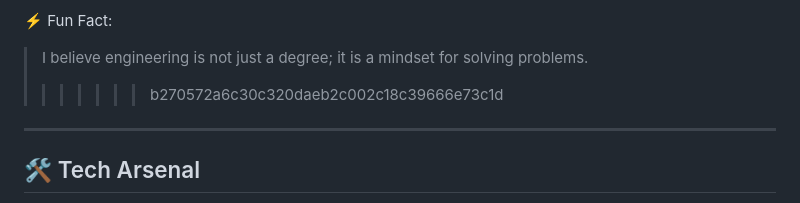
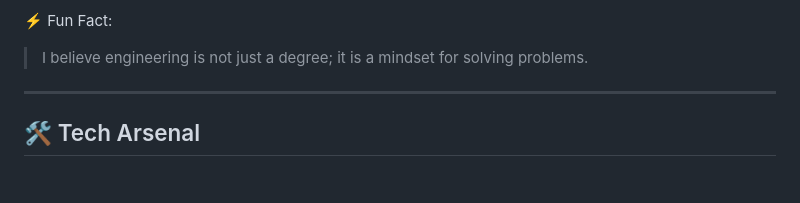
Before and after one commit to deedeepa909/portfolio-website, a Markdown page: README.md, the part around one of its changes. Rendered like a GitHub page; blank space fills up the shorter version.

Commit message:
Update README.md
Signed-off-by: dee_pa_sk <deepadeepa0235@gmail.com>

```diff
--- a/README.md
+++ b/README.md
@@ -60,7 +60,6 @@ Become a highly skilled engineer capable of building scalable applications and s
 
 > I believe engineering is not just a degree;
 > it is a mindset for solving problems.
->>>>>>> b270572a6c30c320daeb2c002c18c39666e73c1d
 
 ---
 
```
Also changed, not shown: other parts of README.md (+2 -2 lines).
